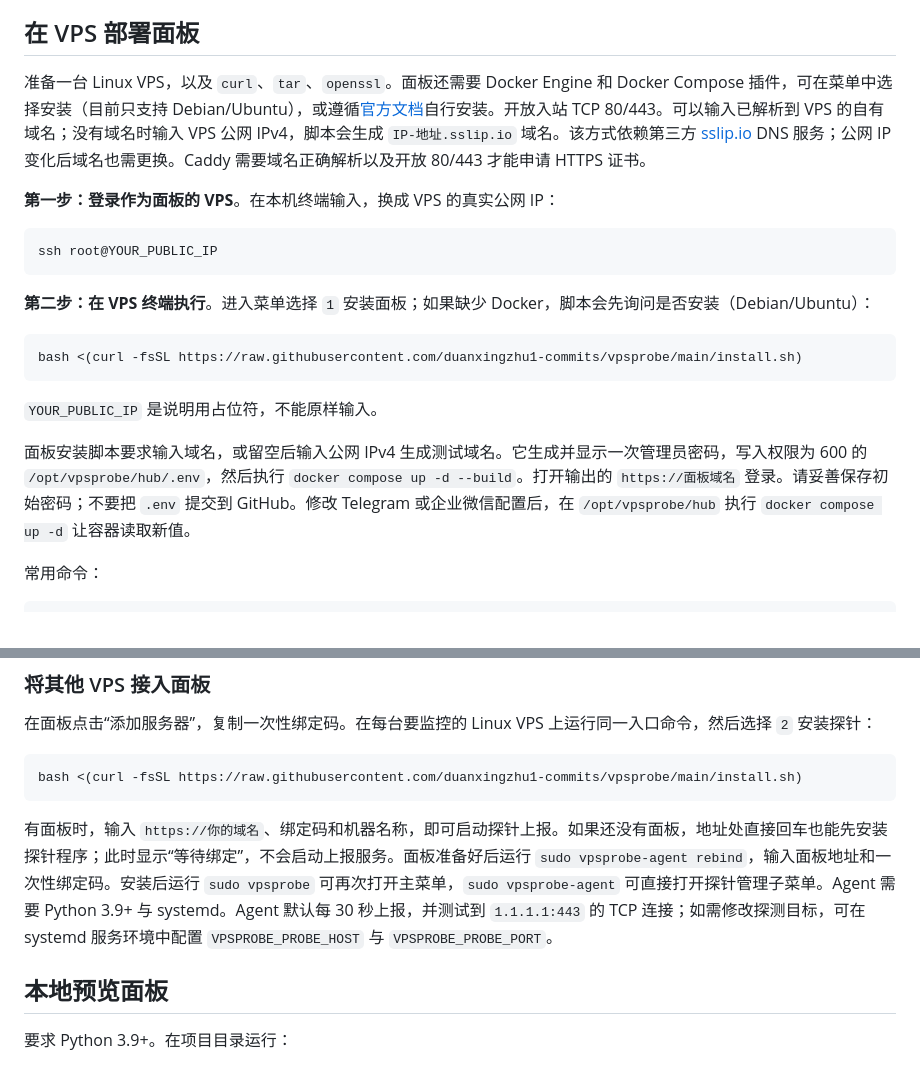
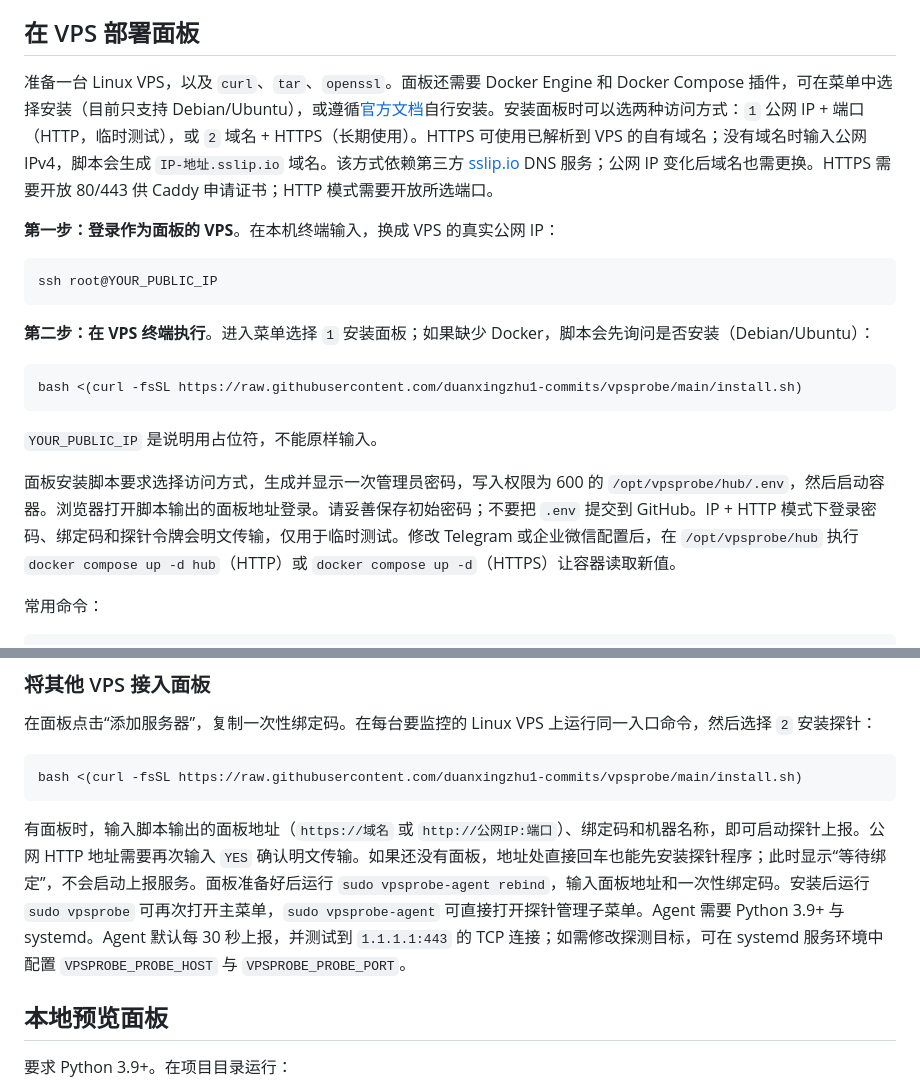
Before and after one commit to duanxingzhu1-commits/vpsprobe, a Markdown page: README.md, 2 parts joined by grey strips. Drawn GitHub-style.

Commit message:
Add IP and port access mode (README.md)

````diff
--- a/README.md
+++ b/README.md
@@ -16,7 +16,7 @@ bash <(curl -fsSL https://raw.githubusercontent.com/duanxingzhu1-commits/vpsprob
 
 ## 在 VPS 部署面板
 
-准备一台 Linux VPS，以及 `curl`、`tar`、`openssl`。面板还需要 Docker Engine 和 Docker Compose 插件，可在菜单中选择安装（目前只支持 Debian/Ubuntu），或遵循[官方文档](https://docs.docker.com/engine/install/)自行安装。开放入站 TCP 80/443。可以输入已解析到 VPS 的自有域名；没有域名时输入 VPS 公网 IPv4，脚本会生成 `IP-地址.sslip.io` 域名。该方式依赖第三方 [sslip.io](https://sslip.io/) DNS 服务；公网 IP 变化后域名也需更换。Caddy 需要域名正确解析以及开放 80/443 才能申请 HTTPS 证书。
+准备一台 Linux VPS，以及 `curl`、`tar`、`openssl`。面板还需要 Docker Engine 和 Docker Compose 插件，可在菜单中选择安装（目前只支持 Debian/Ubuntu），或遵循[官方文档](https://docs.docker.com/engine/install/)自行安装。安装面板时可以选两种访问方式：`1` 公网 IP + 端口（HTTP，临时测试），或 `2` 域名 + HTTPS（长期使用）。HTTPS 可使用已解析到 VPS 的自有域名；没有域名时输入公网 IPv4，脚本会生成 `IP-地址.sslip.io` 域名。该方式依赖第三方 [sslip.io](https://sslip.io/) DNS 服务；公网 IP 变化后域名也需更换。HTTPS 需要开放 80/443 供 Caddy 申请证书；HTTP 模式需要开放所选端口。
 
 **第一步：登录作为面板的 VPS**。在本机终端输入，换成 VPS 的真实公网 IP：
 
@@ -32,7 +32,7 @@ bash <(curl -fsSL https://raw.githubusercontent.com/duanxingzhu1-commits/vpsprob
 
 `YOUR_PUBLIC_IP` 是说明用占位符，不能原样输入。
 
-面板安装脚本要求输入域名，或留空后输入公网 IPv4 生成测试域名。它生成并显示一次管理员密码，写入权限为 600 的 `/opt/vpsprobe/hub/.env`，然后执行 `docker compose up -d --build`。打开输出的 `https://面板域名` 登录。请妥善保存初始密码；不要把 `.env` 提交到 GitHub。修改 Telegram 或企业微信配置后，在 `/opt/vpsprobe/hub` 执行 `docker compose up -d` 让容器读取新值。
+面板安装脚本要求选择访问方式，生成并显示一次管理员密码，写入权限为 600 的 `/opt/vpsprobe/hub/.env`，然后启动容器。浏览器打开脚本输出的面板地址登录。请妥善保存初始密码；不要把 `.env` 提交到 GitHub。IP + HTTP 模式下登录密码、绑定码和探针令牌会明文传输，仅用于临时测试。修改 Telegram 或企业微信配置后，在 `/opt/vpsprobe/hub` 执行 `docker compose up -d hub`（HTTP）或 `docker compose up -d`（HTTPS）让容器读取新值。
 
 常用命令：
 
@@ -54,7 +54,7 @@ docker compose down
 bash <(curl -fsSL https://raw.githubusercontent.com/duanxingzhu1-commits/vpsprobe/main/install.sh)
 ```
 
-有面板时，输入 `https://你的域名`、绑定码和机器名称，即可启动探针上报。如果还没有面板，地址处直接回车也能先安装探针程序；此时显示“等待绑定”，不会启动上报服务。面板准备好后运行 `sudo vpsprobe-agent rebind`，输入面板地址和一次性绑定码。安装后运行 `sudo vpsprobe` 可再次打开主菜单，`sudo vpsprobe-agent` 可直接打开探针管理子菜单。Agent 需要 Python 3.9+ 与 systemd。Agent 默认每 30 秒上报，并测试到 `1.1.1.1:443` 的 TCP 连接；如需修改探测目标，可在 systemd 服务环境中配置 `VPSPROBE_PROBE_HOST` 与 `VPSPROBE_PROBE_PORT`。
+有面板时，输入脚本输出的面板地址（`https://域名` 或 `http://公网IP:端口`）、绑定码和机器名称，即可启动探针上报。公网 HTTP 地址需要再次输入 `YES` 确认明文传输。如果还没有面板，地址处直接回车也能先安装探针程序；此时显示“等待绑定”，不会启动上报服务。面板准备好后运行 `sudo vpsprobe-agent rebind`，输入面板地址和一次性绑定码。安装后运行 `sudo vpsprobe` 可再次打开主菜单，`sudo vpsprobe-agent` 可直接打开探针管理子菜单。Agent 需要 Python 3.9+ 与 systemd。Agent 默认每 30 秒上报，并测试到 `1.1.1.1:443` 的 TCP 连接；如需修改探测目标，可在 systemd 服务环境中配置 `VPSPROBE_PROBE_HOST` 与 `VPSPROBE_PROBE_PORT`。
 
 ## 本地预览面板
 
````
